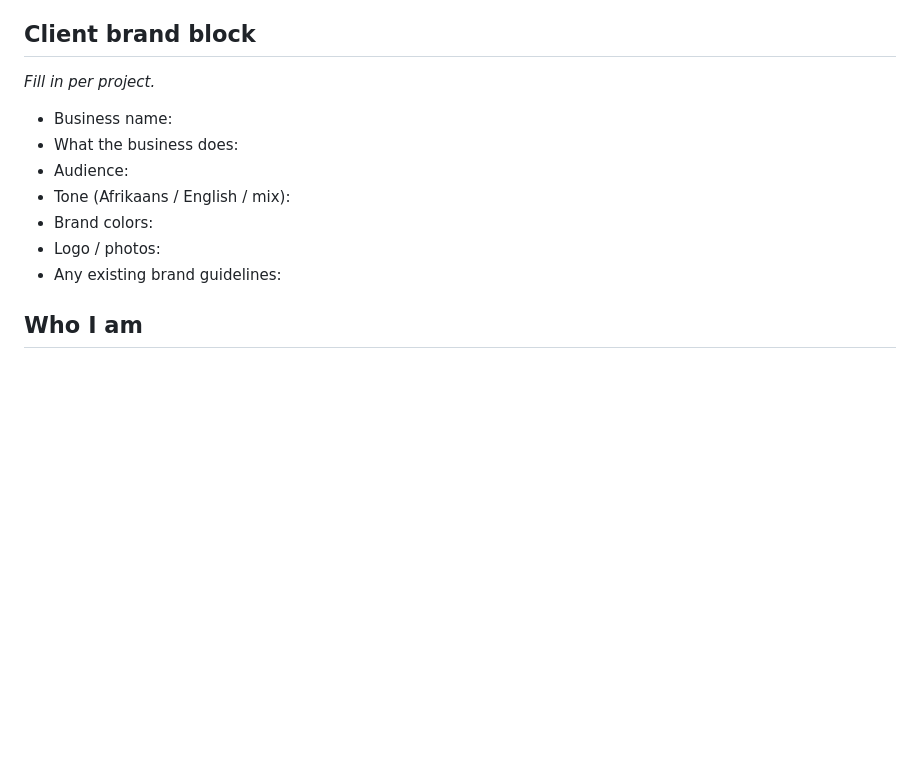
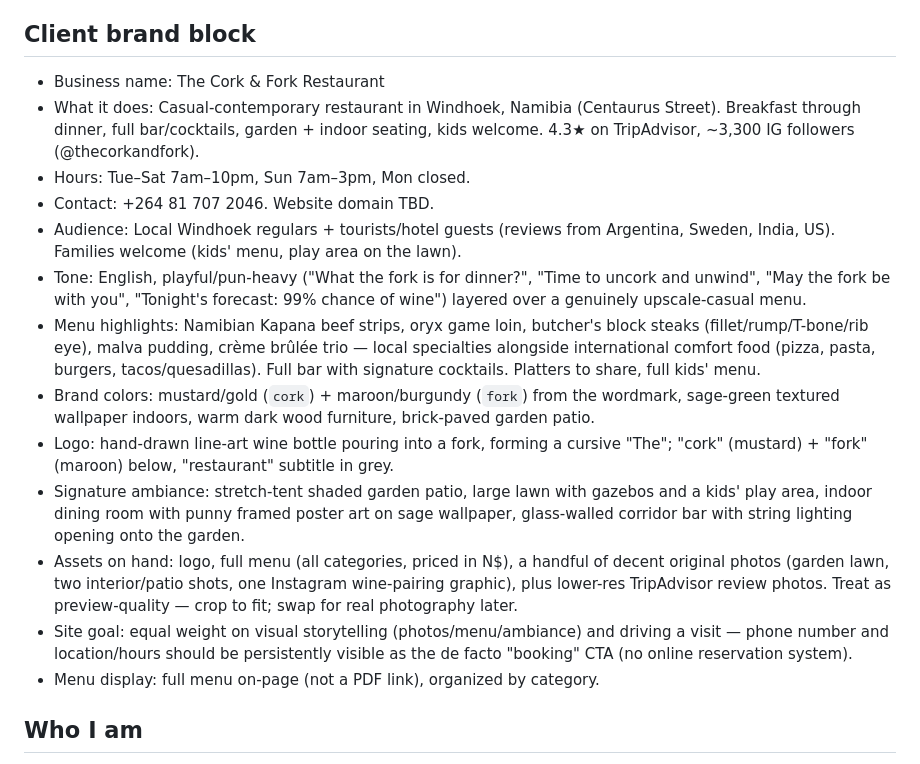
Before and after one commit to kevingermishuys/Cork-Fork, a Markdown page: CLAUDE.md, the part around the change. Rendered like a GitHub page; blank space fills up the shorter version.

Commit message:
Fill in Client brand block for The Cork & Fork Restaurant

```diff
--- a/CLAUDE.md
+++ b/CLAUDE.md
@@ -4,15 +4,19 @@ Drop this file in the root of every client site repo. Fill in the Client brand b
 
 ## Client brand block
 
-_Fill in per project._
-
-- Business name:
-- What the business does:
-- Audience:
-- Tone (Afrikaans / English / mix):
-- Brand colors:
-- Logo / photos:
-- Any existing brand guidelines:
+- Business name: The Cork & Fork Restaurant
+- What it does: Casual-contemporary restaurant in Windhoek, Namibia (Centaurus Street). Breakfast through dinner, full bar/cocktails, garden + indoor seating, kids welcome. 4.3★ on TripAdvisor, ~3,300 IG followers (@thecorkandfork).
+- Hours: Tue–Sat 7am–10pm, Sun 7am–3pm, Mon closed.
+- Contact: +264 81 707 2046. Website domain TBD.
+- Audience: Local Windhoek regulars + tourists/hotel guests (reviews from Argentina, Sweden, India, US). Families welcome (kids' menu, play area on the lawn).
+- Tone: English, playful/pun-heavy ("What the fork is for dinner?", "Time to uncork and unwind", "May the fork be with you", "Tonight's forecast: 99% chance of wine") layered over a genuinely upscale-casual menu.
+- Menu highlights: Namibian Kapana beef strips, oryx game loin, butcher's block steaks (fillet/rump/T-bone/rib eye), malva pudding, crème brûlée trio — local specialties alongside international comfort food (pizza, pasta, burgers, tacos/quesadillas). Full bar with signature cocktails. Platters to share, full kids' menu.
+- Brand colors: mustard/gold (`cork`) + maroon/burgundy (`fork`) from the wordmark, sage-green textured wallpaper indoors, warm dark wood furniture, brick-paved garden patio.
+- Logo: hand-drawn line-art wine bottle pouring into a fork, forming a cursive "The"; "cork" (mustard) + "fork" (maroon) below, "restaurant" subtitle in grey.
+- Signature ambiance: stretch-tent shaded garden patio, large lawn with gazebos and a kids' play area, indoor dining room with punny framed poster art on sage wallpaper, glass-walled corridor bar with string lighting opening onto the garden.
+- Assets on hand: logo, full menu (all categories, priced in N$), a handful of decent original photos (garden lawn, two interior/patio shots, one Instagram wine-pairing graphic), plus lower-res TripAdvisor review photos. Treat as preview-quality — crop to fit; swap for real photography later.
+- Site goal: equal weight on visual storytelling (photos/menu/ambiance) and driving a visit — phone number and location/hours should be persistently visible as the de facto "booking" CTA (no online reservation system).
+- Menu display: full menu on-page (not a PDF link), organized by category.
 
 ## Who I am
 
```
